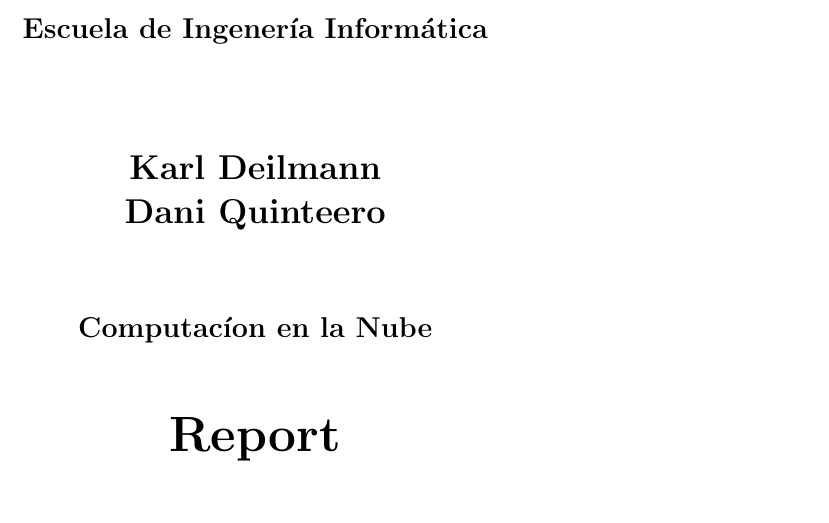
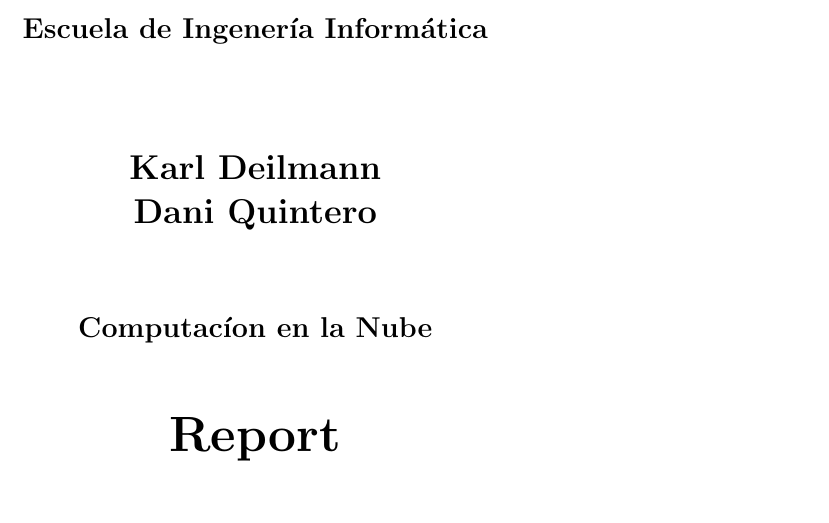
Before and after one commit to Puvogel/Internt_de_las_Cosas, a LaTeX document (LaTeX/main.tex): part of page 1 of 4, cut so that both start at the same text. Compiled offline with pdfLaTeX.

Commit message:
Fix names

```diff
--- a/LaTeX/main.tex
+++ b/LaTeX/main.tex
@@ -14,7 +14,7 @@
 
 \bibliography{references.bib} % load source file from root.tex to enable \cite auto-complete
 
-\newcommand{\name}{Karl Deilmann\\ Dani Quinteero}
+\newcommand{\name}{Karl Deilmann\\ Dani Quintero}
 \newcommand{\course}{Computacíon en la Nube}
 \newcommand{\projecttitle}{Report}
 \newcommand{\submissiondate}{14 of Sep - 20 of Dec}
```
Also changed, not shown: LaTeX/main.pdf.
